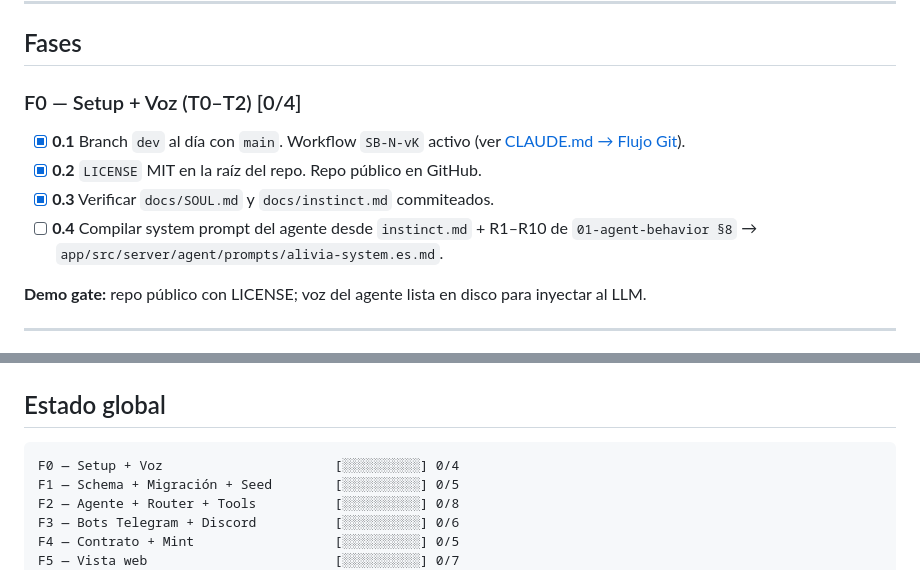
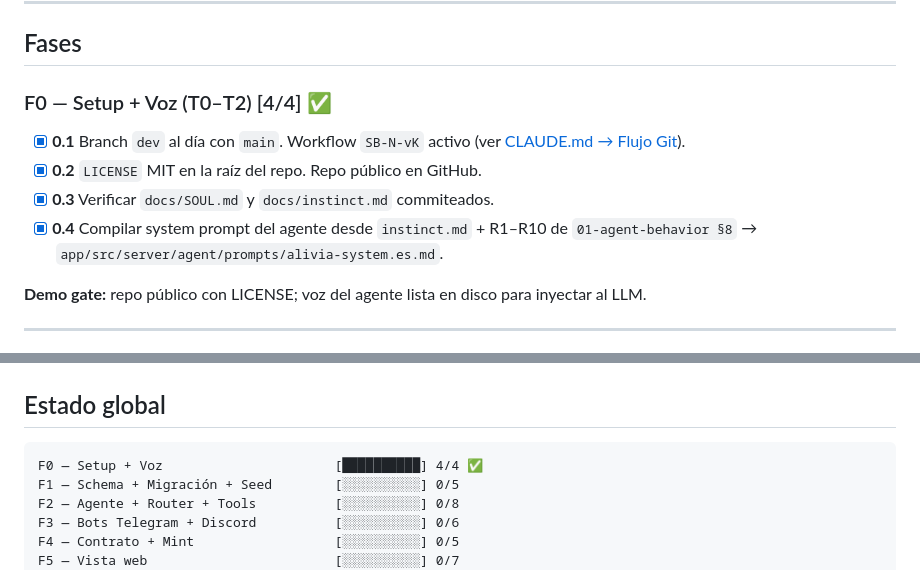
Before and after one commit to BenjaminGhiggo/alivia, a Markdown page: docs/specs/07-implementation-checklist.md, 2 parts joined by grey strips. Drawn GitHub-style.

Commit message:
feat(agent): system prompt es-LatAm compilado · SB-1-v1 · 07.F0.4
app/src/server/agent/prompts/alivia-system.es.md
- Compila instinct.md + SOUL.md + 01-agent-behavior §5 (R1-R10) + §6 (JSON
  schema) + §7 (corroboration score) + §8 (esqueleto) en un solo prompt
  en español listo para inyectar al LLM gpt-4o-mini.
- Estructura: identidad → misión → lo que sí/no hace → R1-R10 →
  voz/tono → decisiones en grises → schema JSON → score thresholds → cierre.
- v0.1, alineado con versionado de 01-agent-behavior §12.

Cierra fase F0 — Setup + Voz [4/4].

Co-Authored-By: Claude Opus 4.7 <noreply@anthropic.com>

````diff
--- a/docs/specs/07-implementation-checklist.md
+++ b/docs/specs/07-implementation-checklist.md
@@ -29,12 +29,12 @@
 
 ## Fases
 
-### F0 — Setup + Voz (T0–T2) [0/4]
+### F0 — Setup + Voz (T0–T2) [4/4] ✅
 
 - [x] **0.1** Branch `dev` al día con `main`. Workflow `SB-N-vK` activo (ver [CLAUDE.md → Flujo Git](../../CLAUDE.md)).
 - [x] **0.2** `LICENSE` MIT en la raíz del repo. Repo público en GitHub.
 - [x] **0.3** Verificar `docs/SOUL.md` y `docs/instinct.md` commiteados.
-- [ ] **0.4** Compilar system prompt del agente desde `instinct.md` + R1–R10 de `01-agent-behavior §8` → `app/src/server/agent/prompts/alivia-system.es.md`.
+- [x] **0.4** Compilar system prompt del agente desde `instinct.md` + R1–R10 de `01-agent-behavior §8` → `app/src/server/agent/prompts/alivia-system.es.md`.
 
 **Demo gate:** repo público con LICENSE; voz del agente lista en disco para inyectar al LLM.
 
@@ -178,7 +178,7 @@ Ver [06-demo-acceptance §11](06-demo-acceptance.md). Cada uno toma uno o más r
 ## Estado global
 
 ```
-F0 — Setup + Voz                      [░░░░░░░░░░] 0/4
+F0 — Setup + Voz                      [██████████] 4/4 ✅
 F1 — Schema + Migración + Seed        [░░░░░░░░░░] 0/5
 F2 — Agente + Router + Tools          [░░░░░░░░░░] 0/8
 F3 — Bots Telegram + Discord          [░░░░░░░░░░] 0/6
````
Also changed, not shown: 1 other file.
